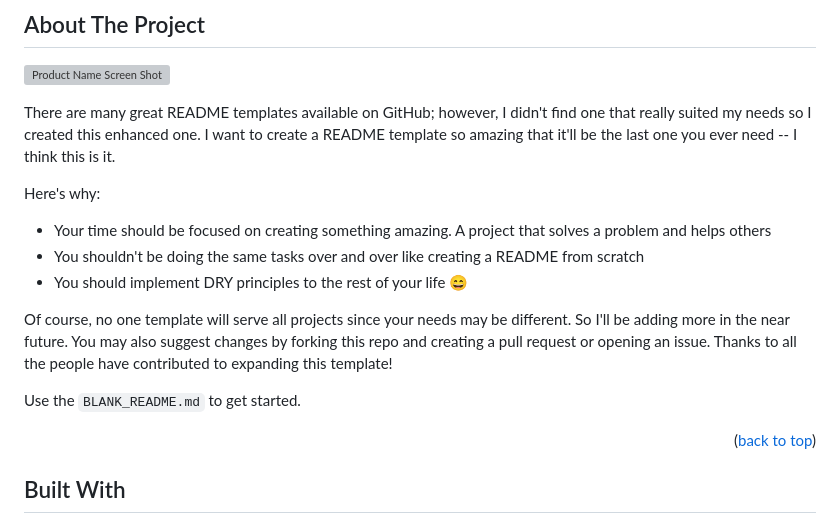
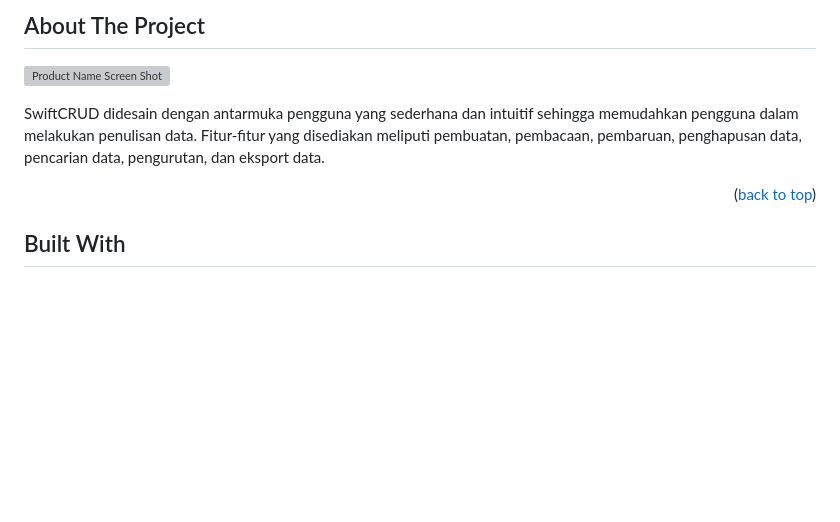
Before and after one commit to YudaKusumaID/SwiftCRUD, a Markdown page: README.md, the part around the change. Rendered like a GitHub page; blank space fills up the shorter version; grey boxes are pictures that could not be loaded.

```diff
--- a/README.md
+++ b/README.md
@@ -46,16 +46,7 @@
 
 [![Product Name Screen Shot][product-screenshot]](https://example.com)
 
-There are many great README templates available on GitHub; however, I didn't find one that really suited my needs so I created this enhanced one. I want to create a README template so amazing that it'll be the last one you ever need -- I think this is it.
-
-Here's why:
-* Your time should be focused on creating something amazing. A project that solves a problem and helps others
-* You shouldn't be doing the same tasks over and over like creating a README from scratch
-* You should implement DRY principles to the rest of your life :smile:
-
-Of course, no one template will serve all projects since your needs may be different. So I'll be adding more in the near future. You may also suggest changes by forking this repo and creating a pull request or opening an issue. Thanks to all the people have contributed to expanding this template!
-
-Use the `BLANK_README.md` to get started.
+SwiftCRUD didesain dengan antarmuka pengguna yang sederhana dan intuitif sehingga memudahkan pengguna dalam melakukan penulisan data. Fitur-fitur yang disediakan meliputi pembuatan, pembacaan, pembaruan, penghapusan data, pencarian data, pengurutan, dan eksport data.
 
 <p align="right">(<a href="#readme-top">back to top</a>)</p>
 
```
